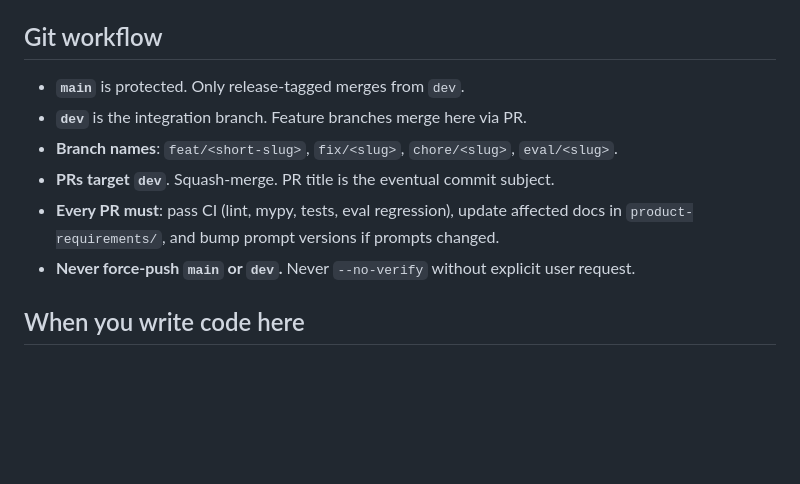
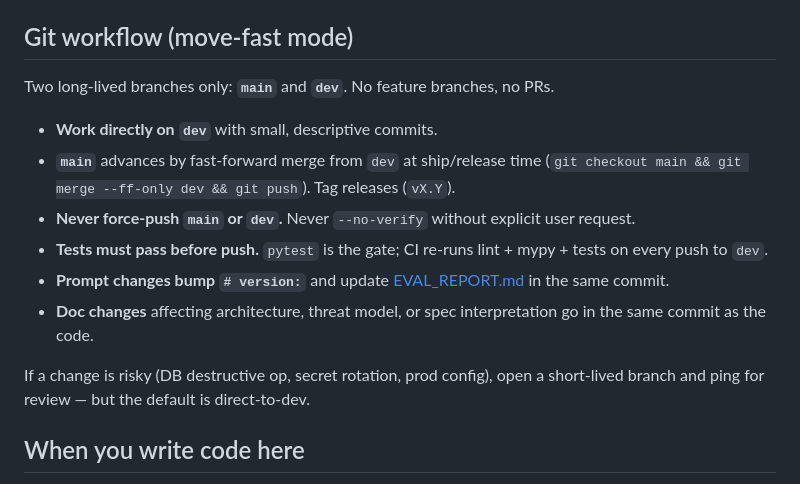
Before and after one commit to naeemhassan09/job-flow, a Markdown page: CLAUDE.md, the part around the change. Rendered like a GitHub page; blank space fills up the shorter version.

Commit message:
docs: switch to dev-only move-fast workflow (no feature branches, no PRs)

```diff
--- a/CLAUDE.md
+++ b/CLAUDE.md
@@ -60,14 +60,18 @@ product-requirements/  PRD + spec + architecture + threat model
 - **Prompts live in `app/prompts/`** as versioned files, not inline strings. Each file has a `# version: N` header.
 - **Async by default** for I/O. Use `asyncio.gather` for fan-out (e.g., parallel provider eval).
 
-## Git workflow
+## Git workflow (move-fast mode)
 
-- **`main`** is protected. Only release-tagged merges from `dev`.
-- **`dev`** is the integration branch. Feature branches merge here via PR.
-- **Branch names**: `feat/<short-slug>`, `fix/<slug>`, `chore/<slug>`, `eval/<slug>`.
-- **PRs target `dev`**. Squash-merge. PR title is the eventual commit subject.
-- **Every PR must**: pass CI (lint, mypy, tests, eval regression), update affected docs in `product-requirements/`, and bump prompt versions if prompts changed.
+Two long-lived branches only: **`main`** and **`dev`**. No feature branches, no PRs.
+
+- **Work directly on `dev`** with small, descriptive commits.
+- **`main`** advances by fast-forward merge from `dev` at ship/release time (`git checkout main && git merge --ff-only dev && git push`). Tag releases (`vX.Y`).
 - **Never force-push `main` or `dev`.** Never `--no-verify` without explicit user request.
+- **Tests must pass before push.** `pytest` is the gate; CI re-runs lint + mypy + tests on every push to `dev`.
+- **Prompt changes bump `# version:`** and update [EVAL_REPORT.md](product-requirements/EVAL_REPORT.md) in the same commit.
+- **Doc changes** affecting architecture, threat model, or spec interpretation go in the same commit as the code.
+
+If a change is risky (DB destructive op, secret rotation, prod config), open a short-lived branch and ping for review — but the default is direct-to-dev.
 
 ## When you write code here
 
```
